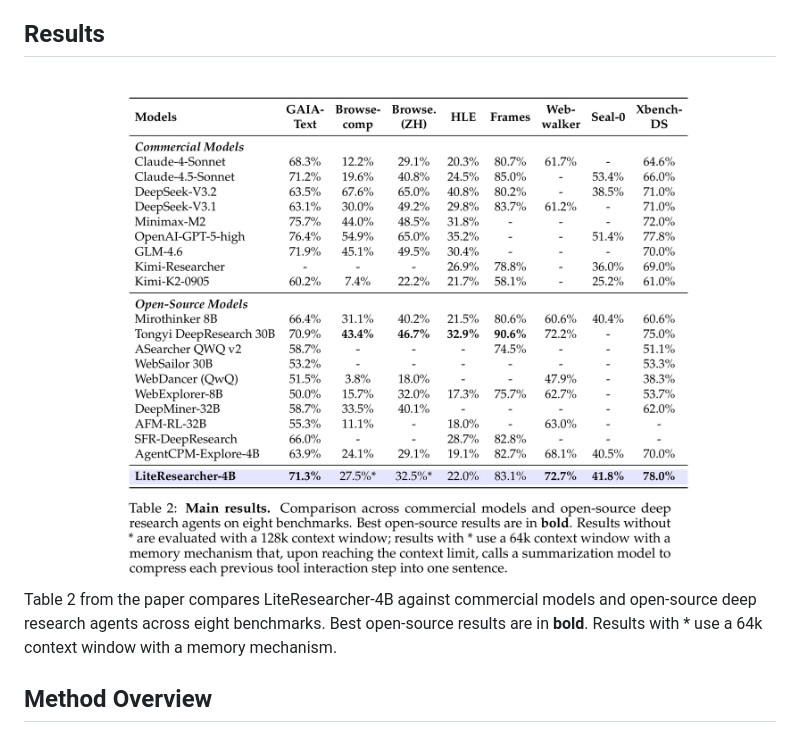
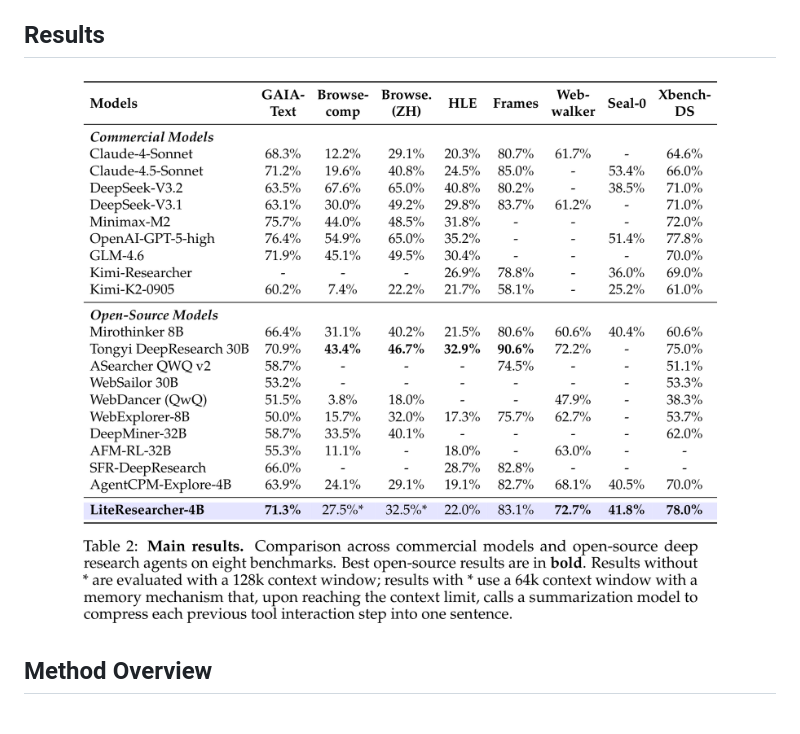
Before and after one commit to simplex-ai-inc/LiteResearcher, a Markdown page: README.md, the part around the change. Rendered like a GitHub page; pictures changed too: figures/table_main_results.png.

Commit message:
Enlarge README results table

```diff
--- a/README.md
+++ b/README.md
@@ -17,10 +17,8 @@
 ## Results
 
 <div align="center">
-<img src="figures/table_main_results.png" width="95%">
+<img src="figures/table_main_results.png" width="100%">
 </div>
-
-Table 2 from the paper compares LiteResearcher-4B against commercial models and open-source deep research agents across eight benchmarks. Best open-source results are in **bold**. Results with * use a 64k context window with a memory mechanism.
 
 ## Method Overview
 
```
